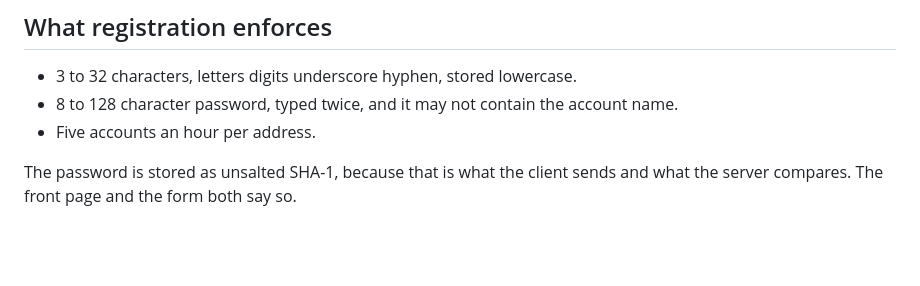
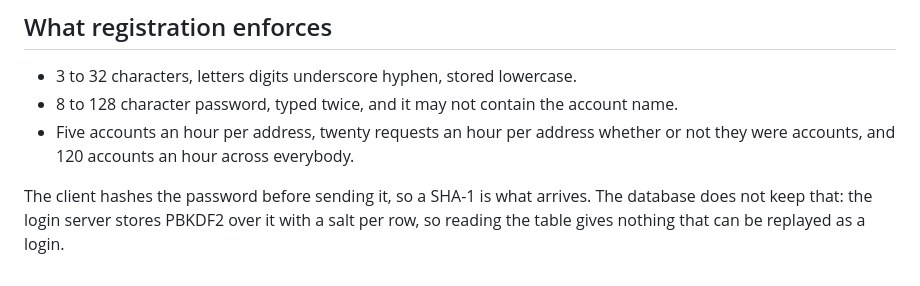
Before and after one commit to wize-logic/MMO-DS, a Markdown page: web/README.md, the part around the change. GitHub-like rendering; blank space fills up the shorter version.

Commit message:
say what the login server actually does with a password

```diff
--- a/web/README.md
+++ b/web/README.md
@@ -80,7 +80,10 @@ makes a bare address request work.
 - 3 to 32 characters, letters digits underscore hyphen, stored lowercase.
 - 8 to 128 character password, typed twice, and it may not contain the account
   name.
-- Five accounts an hour per address.
+- Five accounts an hour per address, twenty requests an hour per address
+  whether or not they were accounts, and 120 accounts an hour across everybody.
 
-The password is stored as unsalted SHA-1, because that is what the client sends
-and what the server compares. The front page and the form both say so.
+The client hashes the password before sending it, so a SHA-1 is what arrives.
+The database does not keep that: the login server stores PBKDF2 over it with a
+salt per row, so reading the table gives nothing that can be replayed as a
+login.
```
